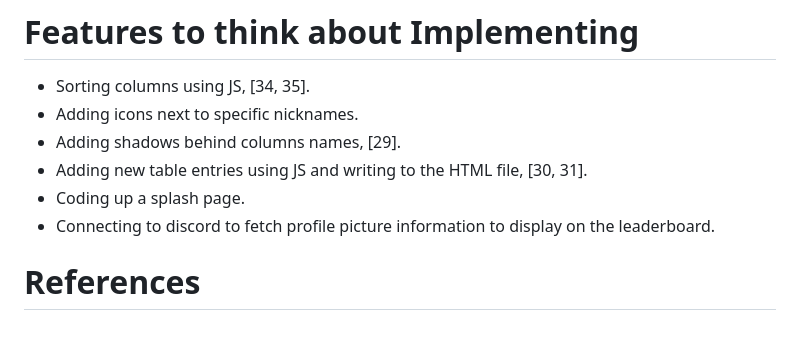
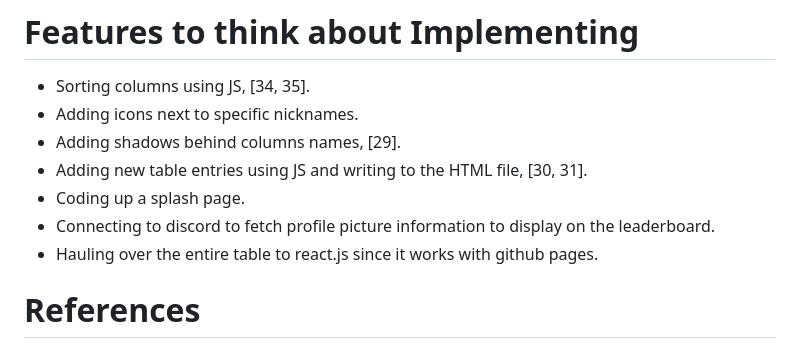
Before and after one commit to Gimpy3887/Floater-Portal, a Markdown page: README.md, the part around the change. Rendered like a GitHub page.

```diff
--- a/README.md
+++ b/README.md
@@ -19,6 +19,7 @@ The readme file is formatted as follows, under the heading Current Issues the po
 <li>Adding new table entries using JS and writing to the HTML file, [30, 31].</li>
 <li>Coding up a splash page.</li>
 <li>Connecting to discord to fetch profile picture information to display on the leaderboard.</li>
+<li>Hauling over the entire table to react.js since it works with github pages.</li>
 </ul>
 
 # References
```
